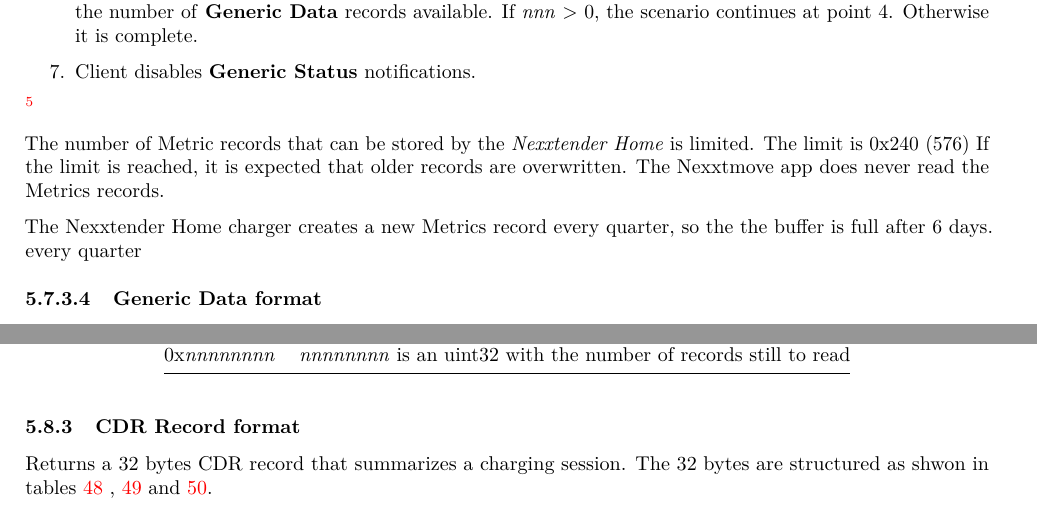
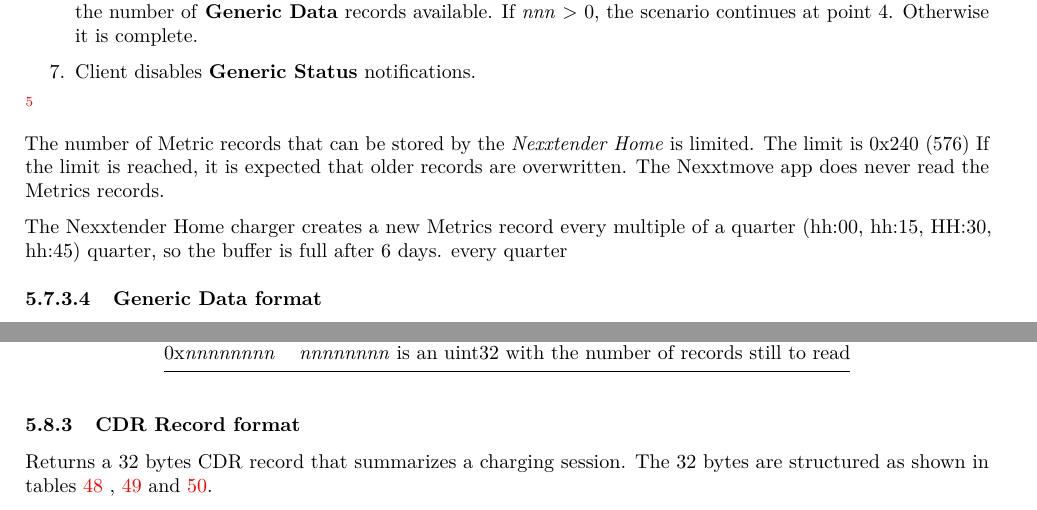
Before and after one commit to FrankHJCuypers/nexxtender-charger-info, a LaTeX paper (nexxtender.tex): two parts of pages 17 and 27 of 38, joined at a grey line, cut so that both start at the same text. Compiled offline with pdfLaTeX; a LaTeX package or settings file that is missing is left out.

Commit message:
docs: minor corrections

```diff
--- a/nexxtender.tex
+++ b/nexxtender.tex
@@ -1459,7 +1459,7 @@
 If the limit is reached, it is expected that older records are overwritten.
 The Nexxtmove app does never read the Metrics records.
 
-The Nexxtender Home charger creates a new Metrics record every quarter, so the the buffer is full after 6 days.
+The Nexxtender Home charger creates a new Metrics record every multiple of a quarter (hh:00, hh:15, HH:30, hh:45) quarter, so the  buffer is full after 6 days.
 every quarter
 
 \paragraph{Generic Data format}
@@ -2553,7 +2553,7 @@
 \label{cdr_record_format}
 
 Returns a 32 bytes CDR record that summarizes a charging session.
-The 32 bytes are structured as shwon in tables \ref{table.53a} , \ref{table.53b} and \ref{table.54}.
+The 32 bytes are structured as shown in tables \ref{table.53a} , \ref{table.53b} and \ref{table.54}.
 
 \begin{longtable}[]{@{}|l|l|l|l|l|l|l|l|l|l|l|l|l|l|l|l|@{}}
 	\caption{CDR Record data format overview, bytes 0 to 15}
```
Also changed, not shown: 2 other files.
